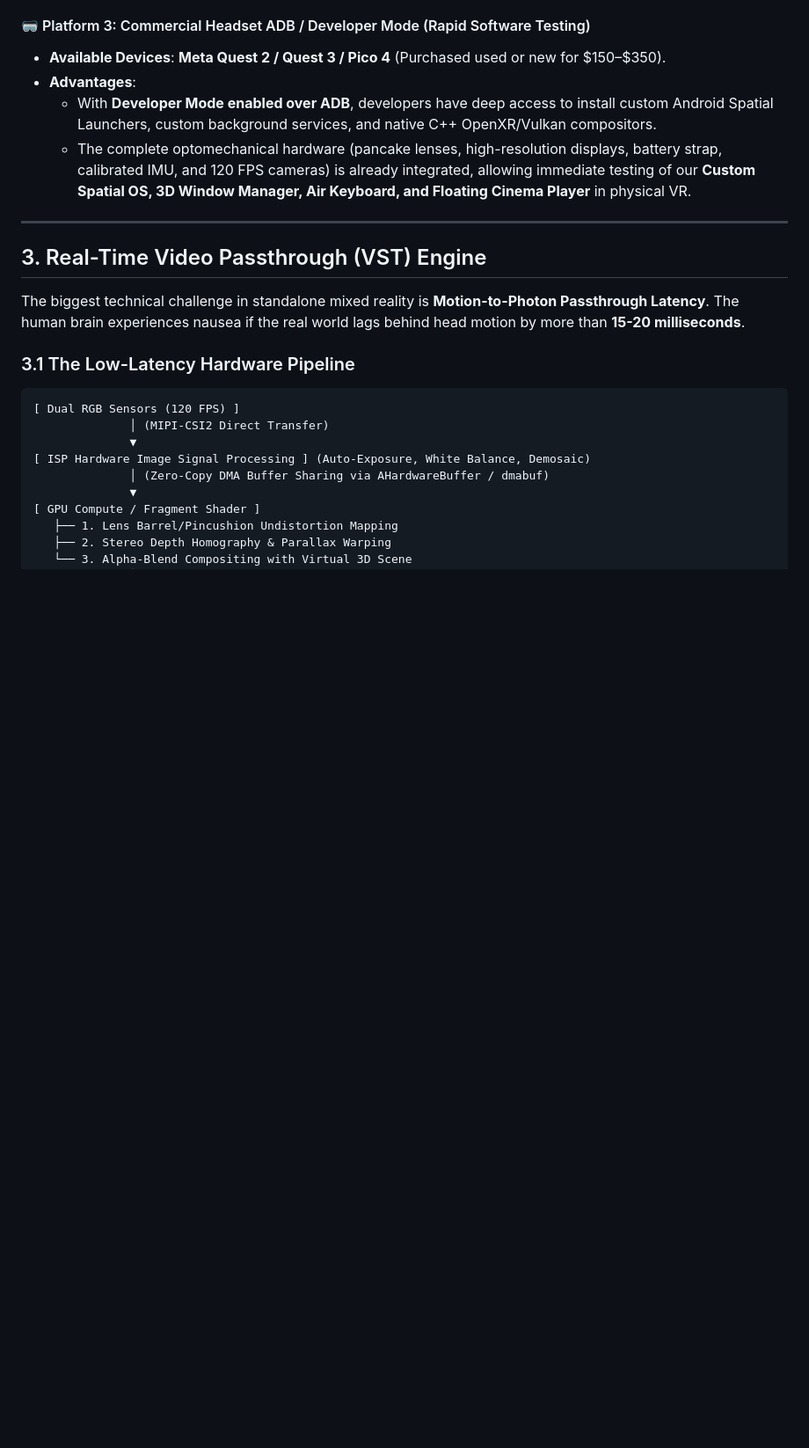
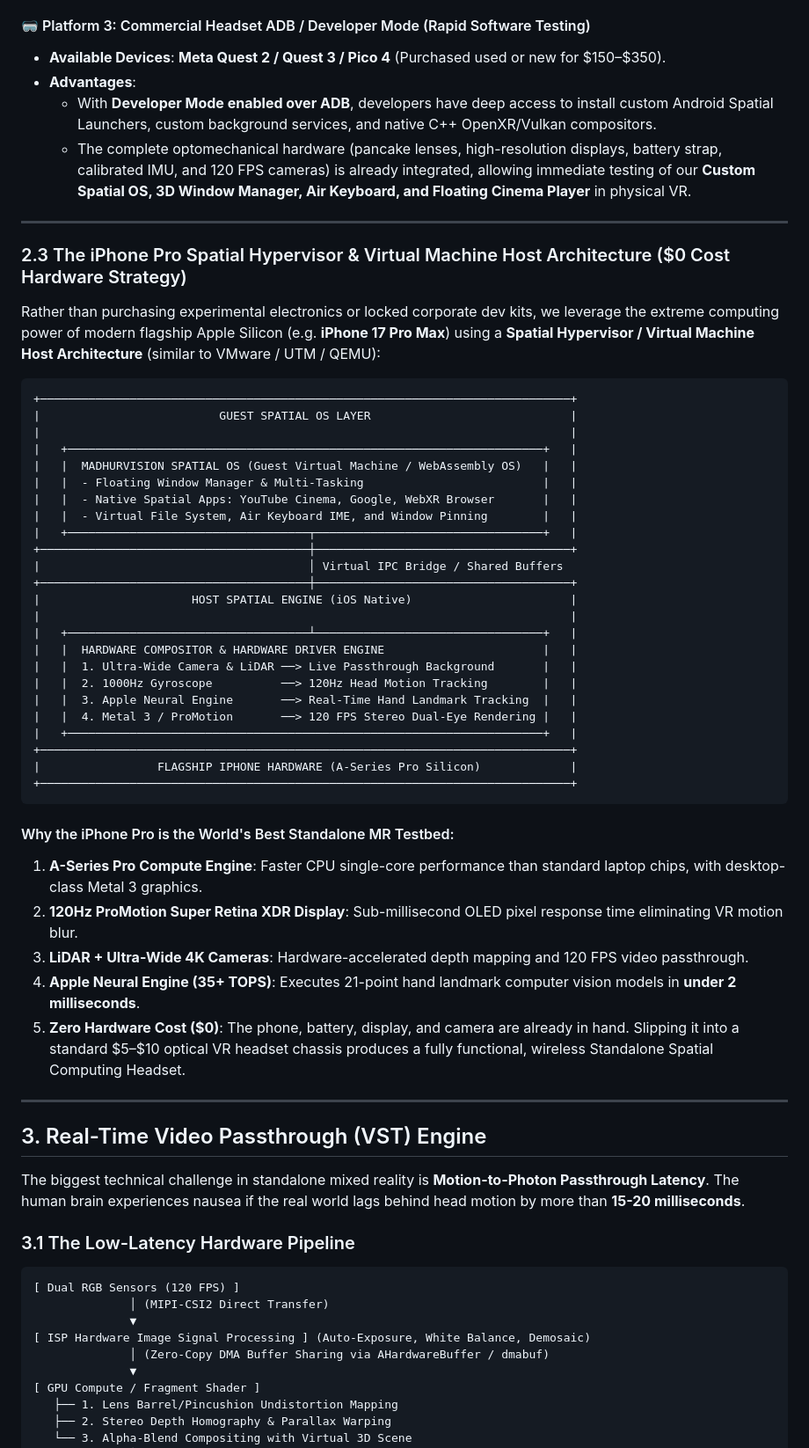
Before and after one commit to MagicalMadhur/MadhurVision, a Markdown page: STANDALONE_VR_RESEARCH_AND_SYSTEM_ARCHITECTURE.md, the part around the change. Shown at 88% size. Rendered like a GitHub page; blank space fills up the shorter version.

Commit message:
Document iPhone Pro Spatial Hypervisor & Virtual Machine Host architecture

````diff
--- a/STANDALONE_VR_RESEARCH_AND_SYSTEM_ARCHITECTURE.md
+++ b/STANDALONE_VR_RESEARCH_AND_SYSTEM_ARCHITECTURE.md
@@ -130,6 +130,46 @@ Because Qualcomm strictly restricts XR2 silicon to Tier-1 corporations with 10,0
 * **Advantages**:
   - With **Developer Mode enabled over ADB**, developers have deep access to install custom Android Spatial Launchers, custom background services, and native C++ OpenXR/Vulkan compositors.
   - The complete optomechanical hardware (pancake lenses, high-resolution displays, battery strap, calibrated IMU, and 120 FPS cameras) is already integrated, allowing immediate testing of our **Custom Spatial OS, 3D Window Manager, Air Keyboard, and Floating Cinema Player** in physical VR.
+
+---
+
+### 2.3 The iPhone Pro Spatial Hypervisor & Virtual Machine Host Architecture ($0 Cost Hardware Strategy)
+
+Rather than purchasing experimental electronics or locked corporate dev kits, we leverage the extreme computing power of modern flagship Apple Silicon (e.g. **iPhone 17 Pro Max**) using a **Spatial Hypervisor / Virtual Machine Host Architecture** (similar to VMware / UTM / QEMU):
+
+```
++─────────────────────────────────────────────────────────────────────────────+
+|                          GUEST SPATIAL OS LAYER                             |
+|                                                                             |
+|   +─────────────────────────────────────────────────────────────────────+   |
+|   |  MADHURVISION SPATIAL OS (Guest Virtual Machine / WebAssembly OS)   |   |
+|   |  - Floating Window Manager & Multi-Tasking                          |   |
+|   |  - Native Spatial Apps: YouTube Cinema, Google, WebXR Browser       |   |
+|   |  - Virtual File System, Air Keyboard IME, and Window Pinning        |   |
+|   +───────────────────────────────────┬─────────────────────────────────+   |
++───────────────────────────────────────┼─────────────────────────────────────+
+|                                       │ Virtual IPC Bridge / Shared Buffers
++───────────────────────────────────────┼─────────────────────────────────────+
+|                      HOST SPATIAL ENGINE (iOS Native)                       |
+|                                                                             |
+|   +───────────────────────────────────┴─────────────────────────────────+   |
+|   |  HARDWARE COMPOSITOR & HARDWARE DRIVER ENGINE                       |   |
+|   |  1. Ultra-Wide Camera & LiDAR ──> Live Passthrough Background       |   |
+|   |  2. 1000Hz Gyroscope          ──> 120Hz Head Motion Tracking        |   |
+|   |  3. Apple Neural Engine       ──> Real-Time Hand Landmark Tracking  |   |
+|   |  4. Metal 3 / ProMotion       ──> 120 FPS Stereo Dual-Eye Rendering |   |
+|   +─────────────────────────────────────────────────────────────────────+   |
++─────────────────────────────────────────────────────────────────────────────+
+|                 FLAGSHIP IPHONE HARDWARE (A-Series Pro Silicon)             |
++─────────────────────────────────────────────────────────────────────────────+
+```
+
+#### Why the iPhone Pro is the World's Best Standalone MR Testbed:
+1. **A-Series Pro Compute Engine**: Faster CPU single-core performance than standard laptop chips, with desktop-class Metal 3 graphics.
+2. **120Hz ProMotion Super Retina XDR Display**: Sub-millisecond OLED pixel response time eliminating VR motion blur.
+3. **LiDAR + Ultra-Wide 4K Cameras**: Hardware-accelerated depth mapping and 120 FPS video passthrough.
+4. **Apple Neural Engine (35+ TOPS)**: Executes 21-point hand landmark computer vision models in **under 2 milliseconds**.
+5. **Zero Hardware Cost ($0)**: The phone, battery, display, and camera are already in hand. Slipping it into a standard $5–$10 optical VR headset chassis produces a fully functional, wireless Standalone Spatial Computing Headset.
 
 ---
 
````
